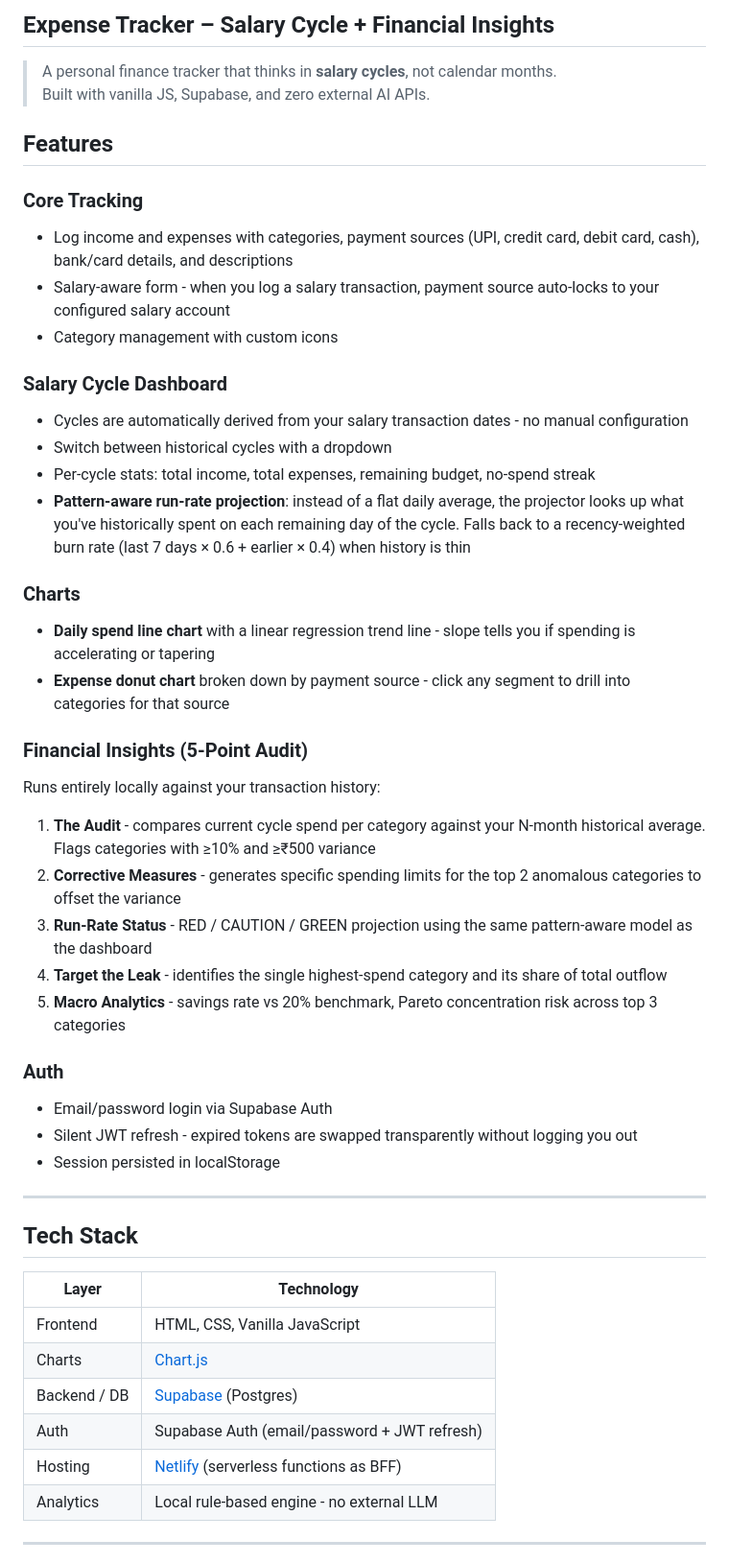
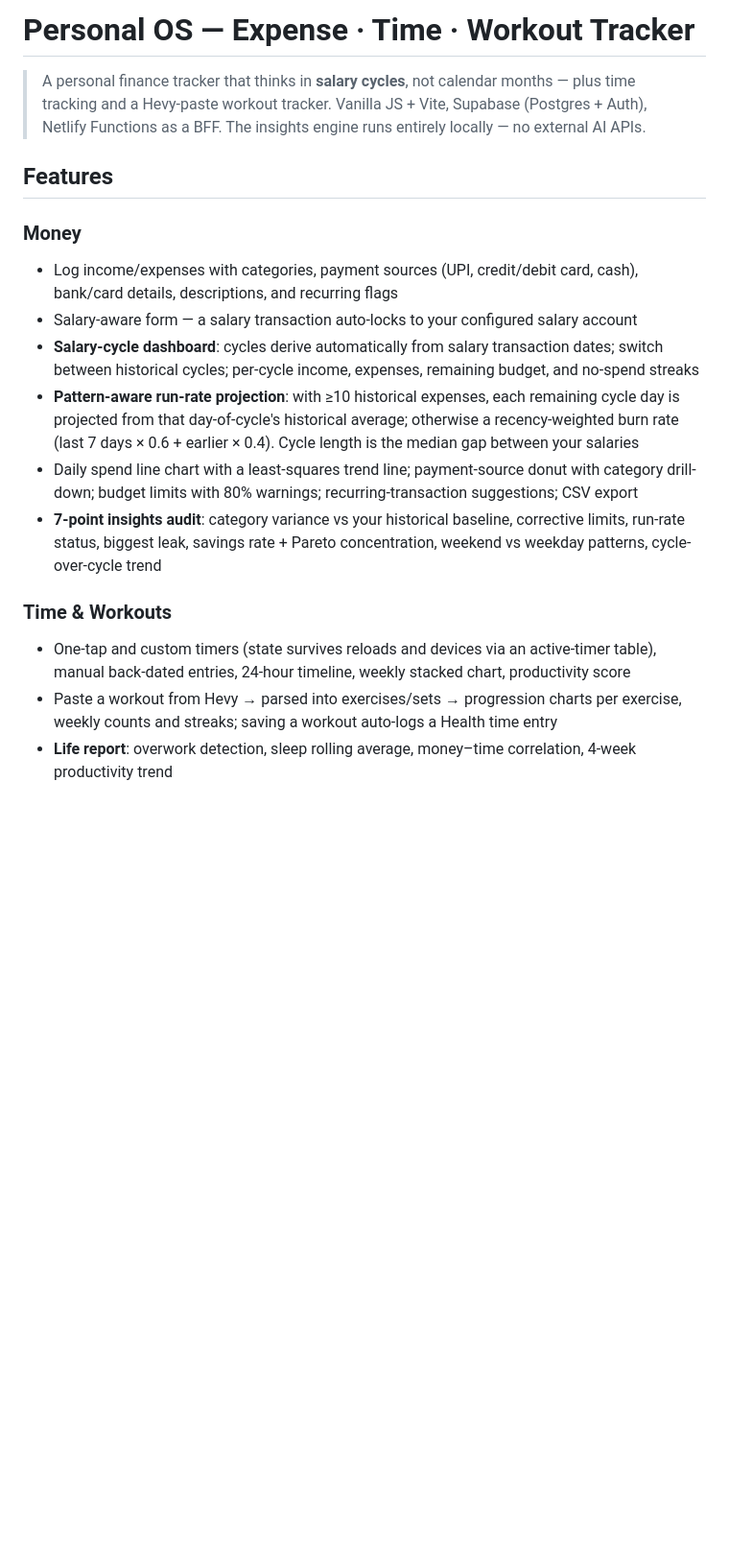
Before and after one commit to simeonpalla/expensetracker, a Markdown page: README.md, the part around one of its changes. Shown at 96% size. Drawn GitHub-style; blank space fills up the shorter version.

```diff
--- a/README.md
+++ b/README.md
@@ -1,51 +1,38 @@
-## Expense Tracker – Salary Cycle + Financial Insights
+# Personal OS — Expense · Time · Workout Tracker
 
-> A personal finance tracker that thinks in **salary cycles**, not calendar months.
-> Built with vanilla JS, Supabase, and zero external AI APIs.
+> A personal finance tracker that thinks in **salary cycles**, not calendar
+> months — plus time tracking and a Hevy-paste workout tracker.
+> Vanilla JS + Vite, Supabase (Postgres + Auth), Netlify Functions as a BFF.
+> The insights engine runs entirely locally — no external AI APIs.
 
 ## Features
 
-### Core Tracking
-- Log income and expenses with categories, payment sources (UPI, credit card, debit card, cash), bank/card details, and descriptions
-- Salary-aware form - when you log a salary transaction, payment source auto-locks to your configured salary account
-- Category management with custom icons
+### Money
+- Log income/expenses with categories, payment sources (UPI, credit/debit
+  card, cash), bank/card details, descriptions, and recurring flags
+- Salary-aware form — a salary transaction auto-locks to your configured
+  salary account
+- **Salary-cycle dashboard**: cycles derive automatically from salary
+  transaction dates; switch between historical cycles; per-cycle income,
+  expenses, remaining budget, and no-spend streaks
+- **Pattern-aware run-rate projection**: with ≥10 historical expenses, each
+  remaining cycle day is projected from that day-of-cycle's historical
+  average; otherwise a recency-weighted burn rate (last 7 days × 0.6 +
+  earlier × 0.4). Cycle length is the median gap between your salaries
+- Daily spend line chart with a least-squares trend line; payment-source
+  donut with category drill-down; budget limits with 80% warnings;
+  recurring-transaction suggestions; CSV export
+- **7-point insights audit**: category variance vs your historical baseline,
+  corrective limits, run-rate status, biggest leak, savings rate + Pareto
+  concentration, weekend vs weekday patterns, cycle-over-cycle trend
 
-### Salary Cycle Dashboard
-- Cycles are automatically derived from your salary transaction dates - no manual configuration
-- Switch between historical cycles with a dropdown
-- Per-cycle stats: total income, total expenses, remaining budget, no-spend streak
-- **Pattern-aware run-rate projection**: instead of a flat daily average, the projector looks up what you've historically spent on each remaining day of the cycle. Falls back to a recency-weighted burn rate (last 7 days × 0.6 + earlier × 0.4) when history is thin
+### Time & Workouts
+- One-tap and custom timers (state survives reloads and devices via an
+  active-timer table), manual back-dated entries, 24-hour timeline, weekly
+  stacked chart, productivity score
+- Paste a workout from Hevy → parsed into exercises/sets → progression
+  charts per exercise, weekly counts and streaks; saving a workout
+  auto-logs a Health time entry
+- **Life report**: overwork detection, sleep rolling average, money–time
+  correlation, 4-week productivity trend
 
-### Charts
-- **Daily spend line chart** with a linear regression trend line - slope tells you if spending is accelerating or tapering
-- **Expense donut chart** broken down by payment source - click any segment to drill into categories for that source
-
-### Financial Insights (5-Point Audit)
-Runs entirely locally against your transaction history:
-
-1. **The Audit** - compares current cycle spend per category against your N-month historical average. Flags categories with ≥10% and ≥₹500 variance
-2. **Corrective Measures** - generates specific spending limits for the top 2 anomalous categories to offset the variance
-3. **Run-Rate Status** - RED / CAUTION / GREEN projection using the same pattern-aware model as the dashboard
-4. **Target the Leak** - identifies the single highest-spend category and its share of total outflow
-5. **Macro Analytics** - savings rate vs 20% benchmark, Pareto concentration risk across top 3 categories
-
-### Auth
-- Email/password login via Supabase Auth
-- Silent JWT refresh - expired tokens are swapped transparently without logging you out
-- Session persisted in localStorage
-
----
-
-## Tech Stack
-
-| Layer | Technology |
-|---|---|
-| Frontend | HTML, CSS, Vanilla JavaScript |
-| Charts | [Chart.js](https://www.chartjs.org/) |
-| Backend / DB | [Supabase](https://supabase.com/) (Postgres) |
-| Auth | Supabase Auth (email/password + JWT refresh) |
-| Hosting | [Netlify](https://netlify.com/) (serverless functions as BFF) |
-| Analytics | Local rule-based engine - no external LLM |
-
----
-
```
Also changed, not shown: other parts of README.md (+88 -59 lines), CONTRIBUTING.md (added, +49 -0 lines), docs/supabase-setup.md (added, +108 -0 lines).
